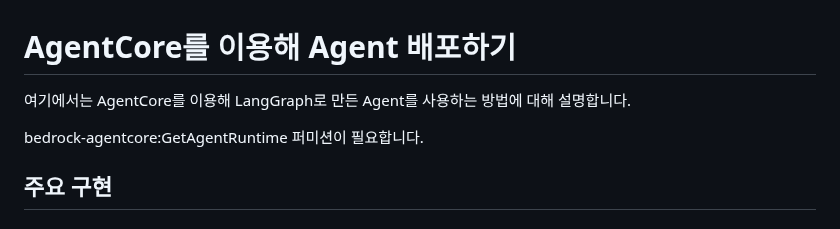
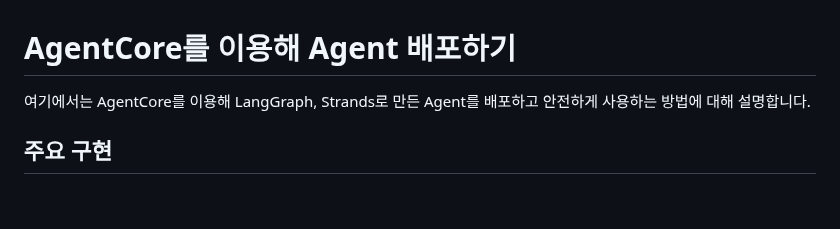
Before and after one commit to kyopark2014/agent-runtime, a Markdown page: README.md, the part around the change. GitHub-like rendering; blank space fills up the shorter version.

```diff
--- a/README.md
+++ b/README.md
@@ -1,8 +1,6 @@
 # AgentCore를 이용해 Agent 배포하기
 
-여기에서는 AgentCore를 이용해 LangGraph로 만든 Agent를 사용하는 방법에 대해 설명합니다.
-
-bedrock-agentcore:GetAgentRuntime 퍼미션이 필요합니다.
+여기에서는 AgentCore를 이용해 LangGraph, Strands로 만든 Agent를 배포하고 안전하게 사용하는 방법에 대해 설명합니다.
 
 ## 주요 구현
 
```
